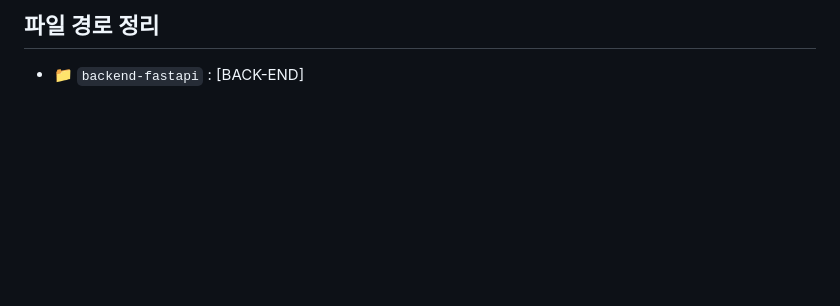
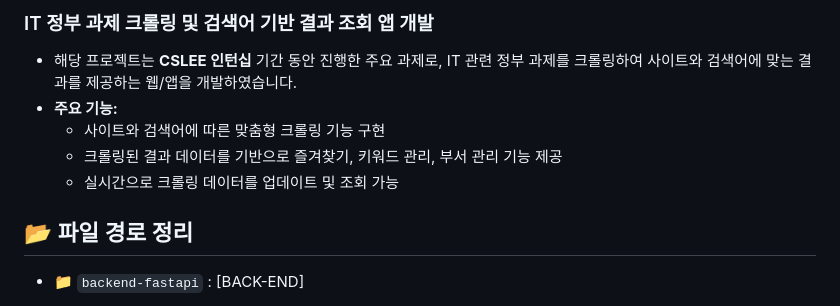
Before and after one commit to wbwhdrhadl/cslee_monitoring, a Markdown page: README.md, the part around the change printed below. Rendered like a GitHub page; blank space fills up the shorter version.

```diff
--- a/README.md
+++ b/README.md
@@ -1,4 +1,12 @@
-## 파일 경로 정리
+### IT 정부 과제 크롤링 및 검색어 기반 결과 조회 앱 개발
+
+- 해당 프로젝트는 **CSLEE 인턴십** 기간 동안 진행한 주요 과제로, IT 관련 정부 과제를 크롤링하여 사이트와 검색어에 맞는 결과를 제공하는 웹/앱을 개발하였습니다.
+- **주요 기능:**
+  - 사이트와 검색어에 따른 맞춤형 크롤링 기능 구현
+  - 크롤링된 결과 데이터를 기반으로 즐겨찾기, 키워드 관리, 부서 관리 기능 제공
+  - 실시간으로 크롤링 데이터를 업데이트 및 조회 가능
+
+## 📂 파일 경로 정리
 
 - 📁 `backend-fastapi` : [BACK-END]
    - 📁 crawling
```
Also changed, not shown: other parts of README.md (+2 -0 lines).
